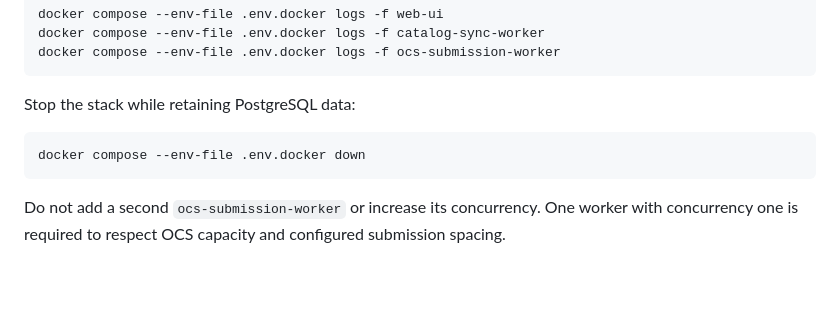
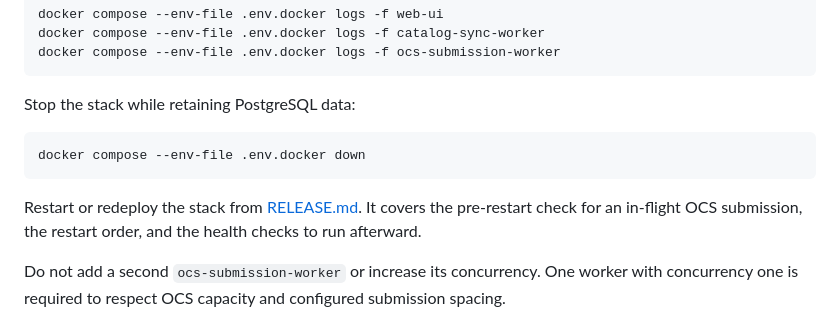
Before and after one commit to beagan-svg/OmicsHub, a Markdown page: README.md, the part around the change. GitHub-like rendering; blank space fills up the shorter version.

Commit message:
docs: point README operations to the RELEASE.md restart procedure
README covered stopping the stack but had no pointer to how to restart it
safely; the actual procedure (in-flight submission check, restart order,
post-restart health checks) already lives in RELEASE.md.

````diff
--- a/README.md
+++ b/README.md
@@ -199,6 +199,10 @@ Stop the stack while retaining PostgreSQL data:
 docker compose --env-file .env.docker down
 ```
 
+Restart or redeploy the stack from [RELEASE.md](RELEASE.md#deploying). It covers the
+pre-restart check for an in-flight OCS submission, the restart order, and the health checks to
+run afterward.
+
 Do not add a second `ocs-submission-worker` or increase its concurrency. One worker with
 concurrency one is required to respect OCS capacity and configured submission spacing.
 
````
